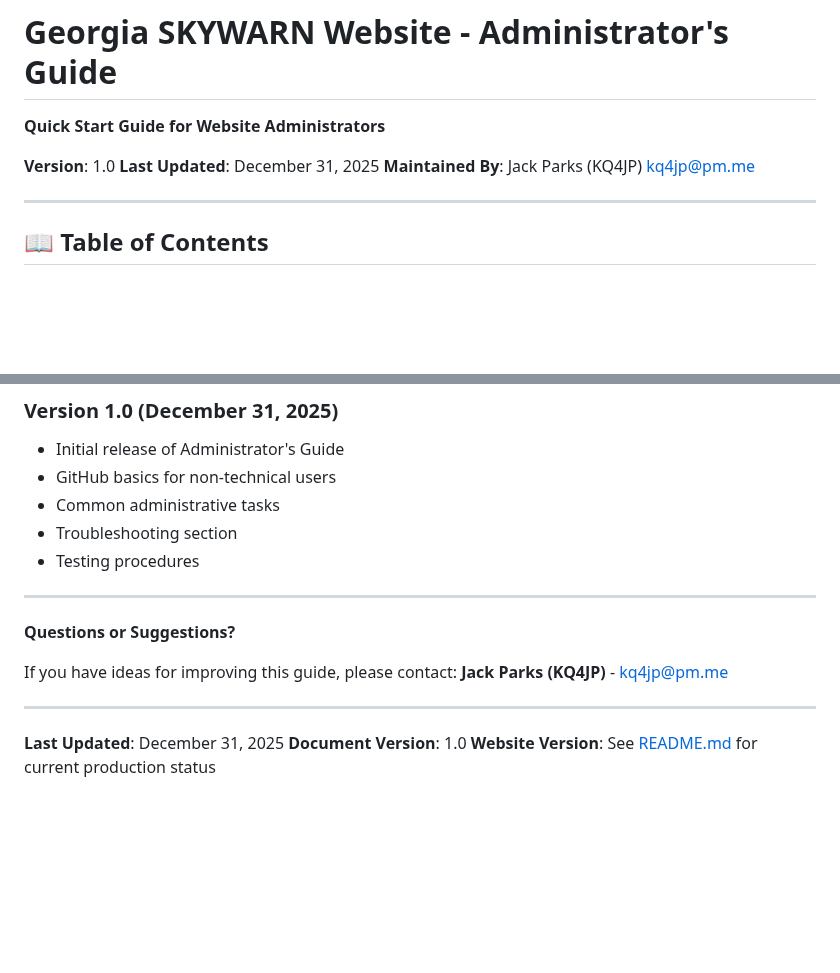
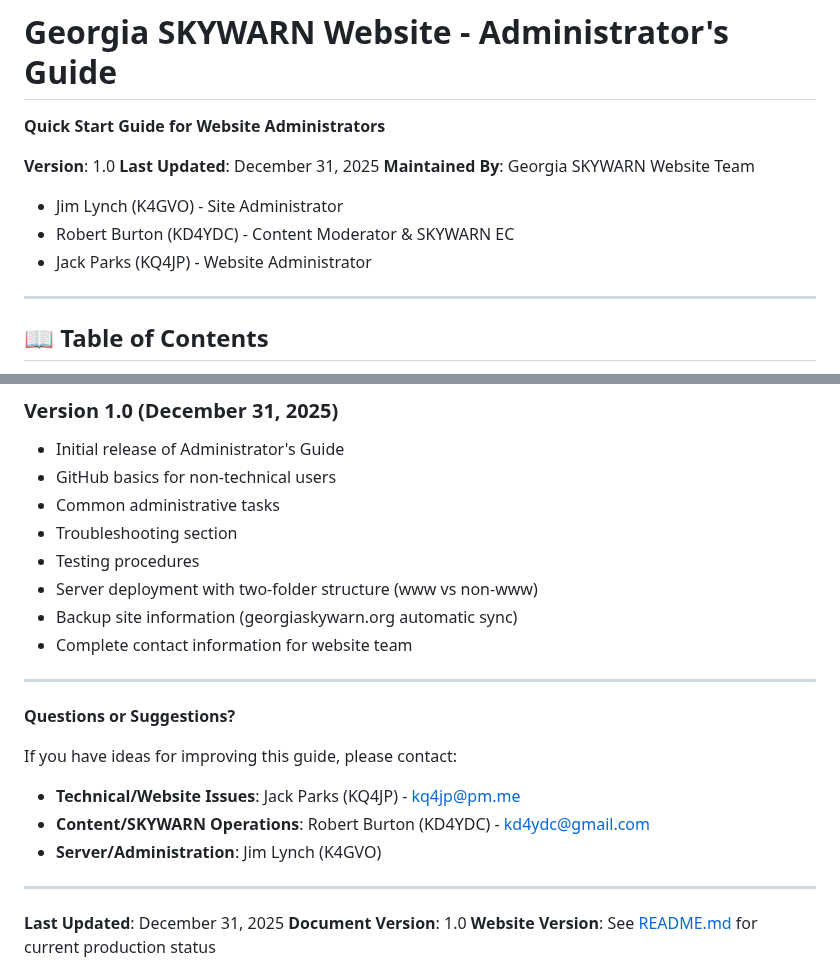
Before and after one commit to discerningowl/georgiaskywarn, a Markdown page: ADMIN_GUIDE.md, 2 parts joined by grey strips. GitHub-like rendering; blank space fills up the shorter version.

```diff
--- a/ADMIN_GUIDE.md
+++ b/ADMIN_GUIDE.md
@@ -4,7 +4,10 @@
 
 **Version**: 1.0
 **Last Updated**: December 31, 2025
-**Maintained By**: Jack Parks (KQ4JP) <kq4jp@pm.me>
+**Maintained By**: Georgia SKYWARN Website Team
+- Jim Lynch (K4GVO) - Site Administrator
+- Robert Burton (KD4YDC) - Content Moderator & SKYWARN EC
+- Jack Parks (KQ4JP) - Website Administrator
 
 ---
 
@@ -824,13 +863,19 @@ If you want to learn more:
 - Common administrative tasks
 - Troubleshooting section
 - Testing procedures
+- Server deployment with two-folder structure (www vs non-www)
+- Backup site information (georgiaskywarn.org automatic sync)
+- Complete contact information for website team
 
 ---
 
 **Questions or Suggestions?**
 
 If you have ideas for improving this guide, please contact:
-**Jack Parks (KQ4JP)** - kq4jp@pm.me
+
+- **Technical/Website Issues**: Jack Parks (KQ4JP) - kq4jp@pm.me
+- **Content/SKYWARN Operations**: Robert Burton (KD4YDC) - kd4ydc@gmail.com
+- **Server/Administration**: Jim Lynch (K4GVO)
 
 ---
 
```
Also changed, not shown: other parts of ADMIN_GUIDE.md (+46 -10 lines).
